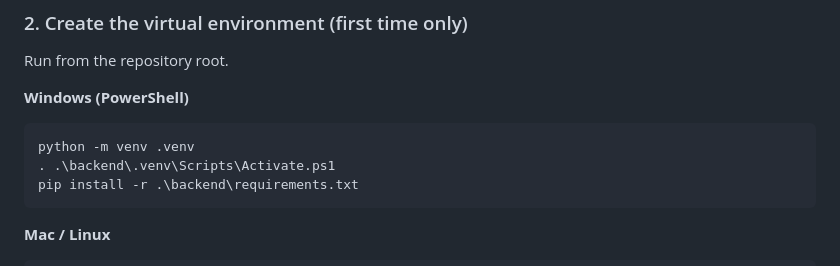
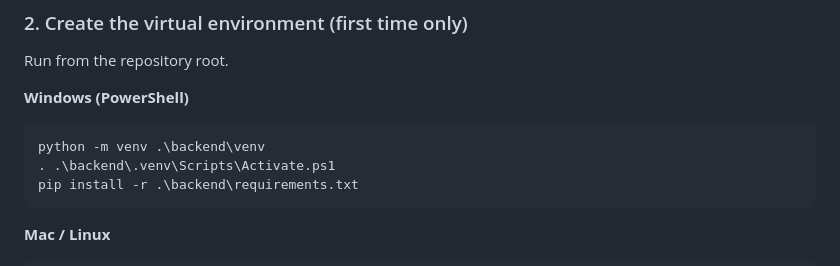
Before and after one commit to enzupiechaczek/smartdesk-ai-ticket-triage, a Markdown page: README.md, the part around the change. Drawn GitHub-style.

Commit message:
fixed error in powershell command

````diff
--- a/README.md
+++ b/README.md
@@ -60,7 +60,7 @@ Run from the repository root.
 **Windows (PowerShell)**
 
 ```powershell
-python -m venv .venv
+python -m venv .\backend\venv
 . .\backend\.venv\Scripts\Activate.ps1
 pip install -r .\backend\requirements.txt
 ```
````
